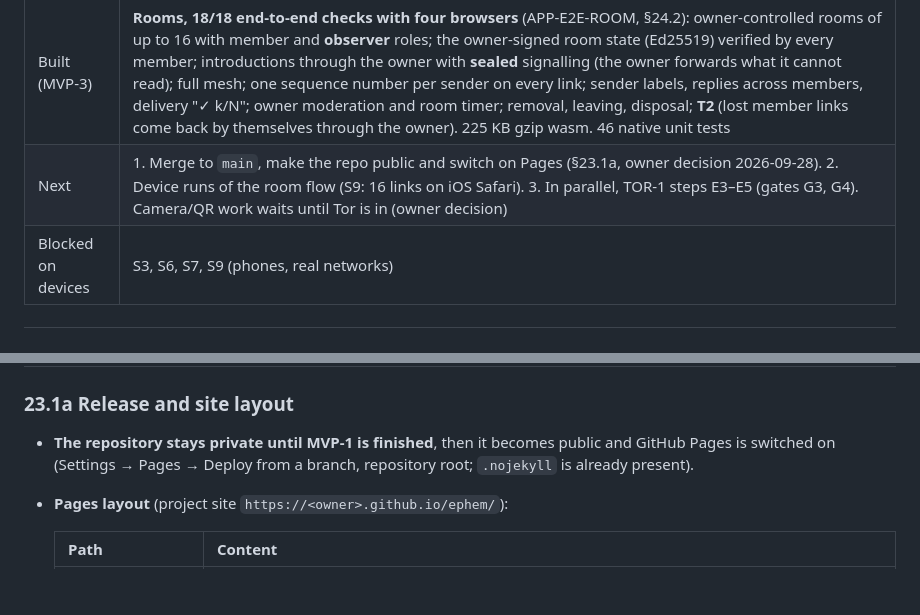
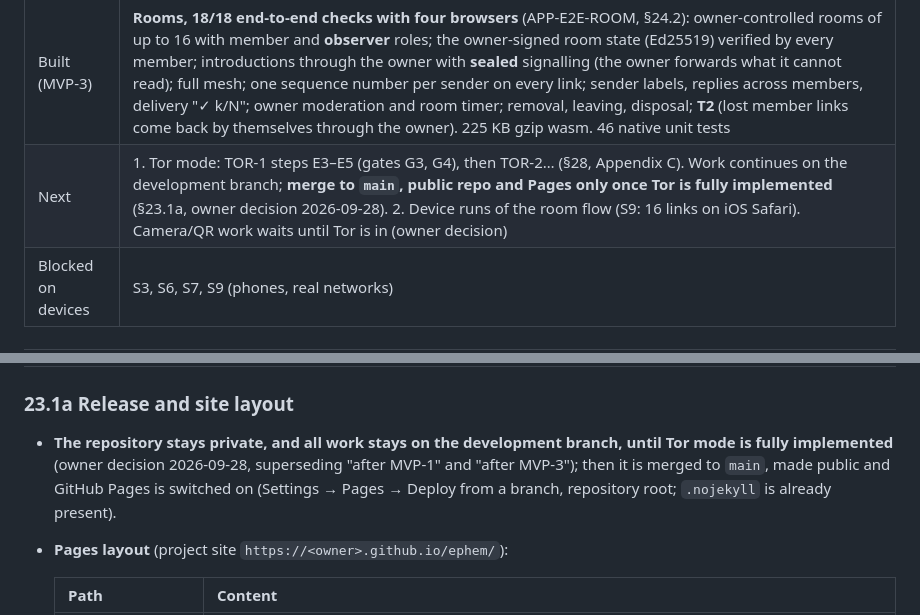
Before and after one commit to darkcite/ephem, a Markdown page: docs/P2P-CHAT.md, 2 parts joined by grey strips. GitHub-like rendering; blank space fills up the shorter version.

Commit message:
spec: merge to main, public repo and Pages wait until Tor is implemented
Co-Authored-By: Claude Opus 5.5 <noreply@anthropic.com>
Claude-Session: https://claude.ai/code/session_018Thuc3rSDR8evgqfKzgt9q

```diff
--- a/docs/P2P-CHAT.md
+++ b/docs/P2P-CHAT.md
@@ -40,7 +40,7 @@ Keywords **MUST**, **MUST NOT**, **SHOULD** and **MAY** are used as defined in R
 | Built | **MVP-1 feature-complete, 41/41 end-to-end checks in Chromium** (APP-E2E, §24.2): landing page; `/app/` PWA; temporary or saved identity (encrypted key file, one identity per tab); invite → answer by QR (camera scanner in wasm), link or paste, hand-off between tabs; Noise KK; SAS policy; 1:1 chat with pending queue and ticks 🕓 ✓ ✓✓, typing, reply, edit, delete, self-destruct timers; T3 reconnect codes; diagnostics with relay rejection; "what your peer sees" panel and IPv6 warning; version-pinned service worker, SRI, offline start. 188 KB gzip wasm. 33 native unit tests |
 | Built (MVP-2) | **MVP-2 feature-complete, 18/18 end-to-end checks** (APP-E2E-MVP2, §24.2): up to 8 remembered identities (IndexedDB) with sign-in from the list; nicknames; contacts in the key file (verified by SAS, SAS skipped next time, impersonation warning, backup-out-of-date notice); reactions; identity transfer to another device over P2P; in-band ICE restart T1 (perfect negotiation, triggered by a stuck path, a network change or by hand); full diagnostics. 40 native unit tests |
 | Built (MVP-3) | **Rooms, 18/18 end-to-end checks with four browsers** (APP-E2E-ROOM, §24.2): owner-controlled rooms of up to 16 with member and **observer** roles; the owner-signed room state (Ed25519) verified by every member; introductions through the owner with **sealed** signalling (the owner forwards what it cannot read); full mesh; one sequence number per sender on every link; sender labels, replies across members, delivery "✓ k/N"; owner moderation and room timer; removal, leaving, disposal; **T2** (lost member links come back by themselves through the owner). 225 KB gzip wasm. 46 native unit tests |
-| Next | 1. Merge to `main`, make the repo public and switch on Pages (§23.1a, owner decision 2026-09-28). 2. Device runs of the room flow (S9: 16 links on iOS Safari). 3. In parallel, TOR-1 steps E3–E5 (gates G3, G4). Camera/QR work waits until Tor is in (owner decision) |
+| Next | 1. Tor mode: TOR-1 steps E3–E5 (gates G3, G4), then TOR-2… (§28, Appendix C). Work continues on the development branch; **merge to `main`, public repo and Pages only once Tor is fully implemented** (§23.1a, owner decision 2026-09-28). 2. Device runs of the room flow (S9: 16 links on iOS Safari). Camera/QR work waits until Tor is in (owner decision) |
 | Blocked on devices | S3, S6, S7, S9 (phones, real networks) |
 
 ---
@@ -1068,7 +1068,7 @@ Members     4 / 8  (links 5 / 6)
 
 ### 23.1a Release and site layout
 
-- **The repository stays private until MVP-1 is finished**, then it becomes public and GitHub Pages is switched on (Settings → Pages → Deploy from a branch, repository root; `.nojekyll` is already present).
+- **The repository stays private, and all work stays on the development branch, until Tor mode is fully implemented** (owner decision 2026-09-28, superseding "after MVP-1" and "after MVP-3"); then it is merged to `main`, made public and GitHub Pages is switched on (Settings → Pages → Deploy from a branch, repository root; `.nojekyll` is already present).
 - **Pages layout** (project site `https://<owner>.github.io/ephem/`):
 
   | Path | Content |
```
